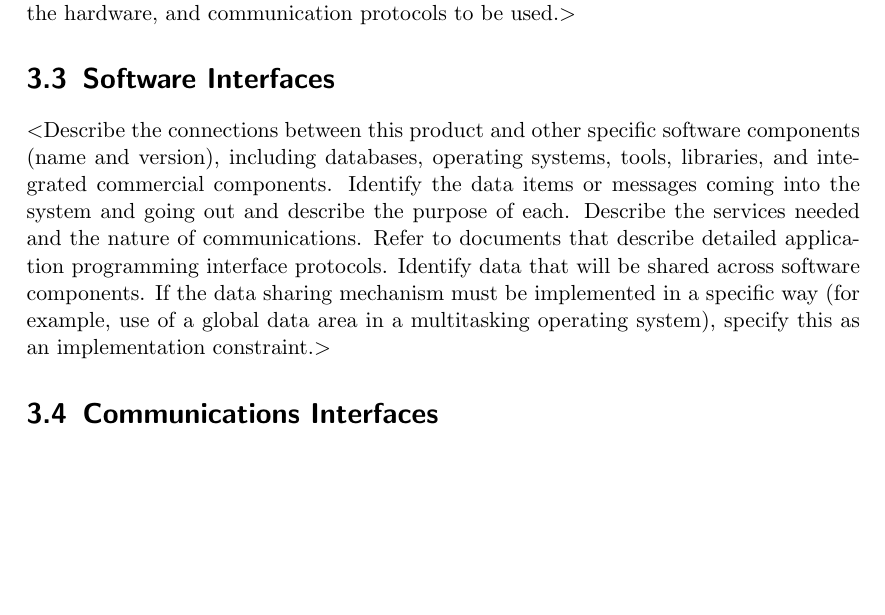
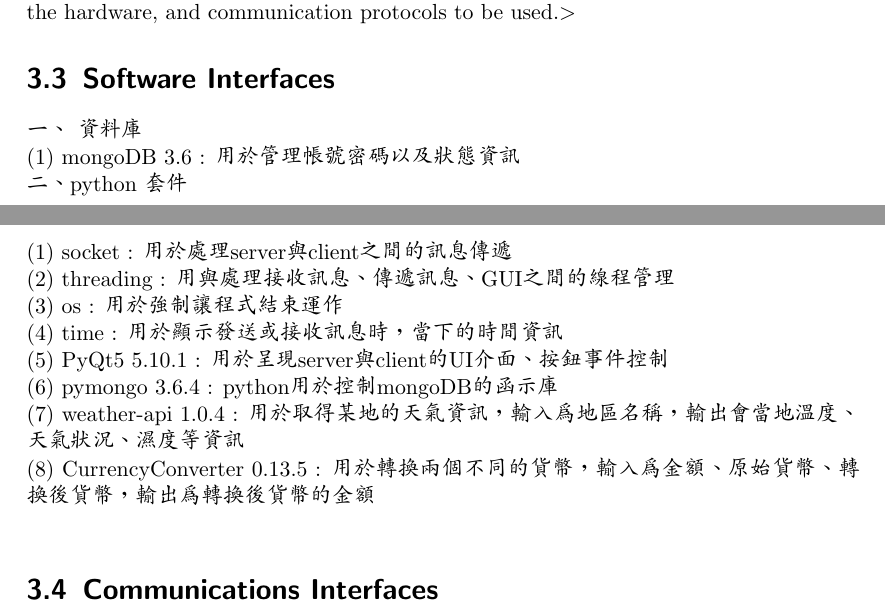
Before and after one commit to c794613852/YZU-OPS-Chat_Room, a LaTeX document (projectpdf/srs.tex): part of page 9 of 13 before the commit and two parts of pages 10 and 11 of 15 after it, the two joined at a grey line, cut so that both start at the same text, the shorter picture padded with empty space. The pictures show the PDF file projectpdf/srs.pdf that the author committed with the source.

Commit message:
pdf updated

```diff
--- a/projectpdf/srs.tex
+++ b/projectpdf/srs.tex
@@ -265,16 +272,17 @@ between the software and the hardware, and communication protocols to be
 used.$>$
 
 \section{Software Interfaces}
-$<$Describe the connections between this product and other specific software
-components (name and version), including databases, operating systems, tools,
-libraries, and integrated commercial components. Identify the data items or
-messages coming into the system and going out and describe the purpose of each.
-Describe the services needed and the nature of communications. Refer to
-documents that describe detailed application programming interface protocols.
-Identify data that will be shared across software components. If the data
-sharing mechanism must be implemented in a specific way (for example, use of a
-global data area in a multitasking operating system), specify this as an
-implementation constraint.$>$
+一、 資料庫 \\
+(1) mongoDB 3.6 : 用於管理帳號密碼以及狀態資訊 \\
+二、python 套件 \\
+(1) socket : 用於處理server與client之間的訊息傳遞 \\
+(2) threading : 用與處理接收訊息、傳遞訊息、GUI之間的線程管理 \\
+(3) os : 用於強制讓程式結束運作\\
+(4) time : 用於顯示發送或接收訊息時，當下的時間資訊\\
+(5) PyQt5 5.10.1 : 用於呈現server與client的UI介面、按鈕事件控制\\
+(6) pymongo 3.6.4 : python用於控制mongoDB的函示庫\\
+(7) weather-api 1.0.4 : 用於取得某地的天氣資訊，輸入為地區名稱，輸出會當地溫度、天氣狀況、濕度等資訊\\
+(8) CurrencyConverter 0.13.5 : 用於轉換兩個不同的貨幣，輸入為金額、原始貨幣、轉換後貨幣，輸出為轉換後貨幣的金額 \\
 
 \section{Communications Interfaces}
 $<$Describe the requirements associated with any communications functions
```
Also changed, not shown: projectpdf/interface1.jpg (deleted), projectpdf/interface1.png (added), projectpdf/interface2.jpg (deleted), projectpdf/interface2.png (added), projectpdf/interface3.jpg (deleted), projectpdf/srs.pdf, projectpdf/srs.tex (23 more changed lines).
